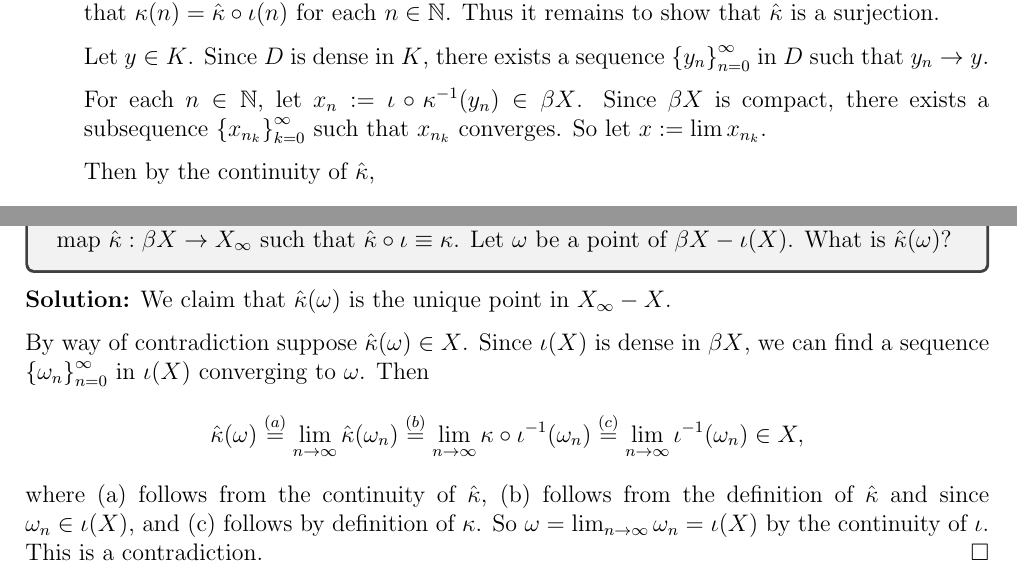
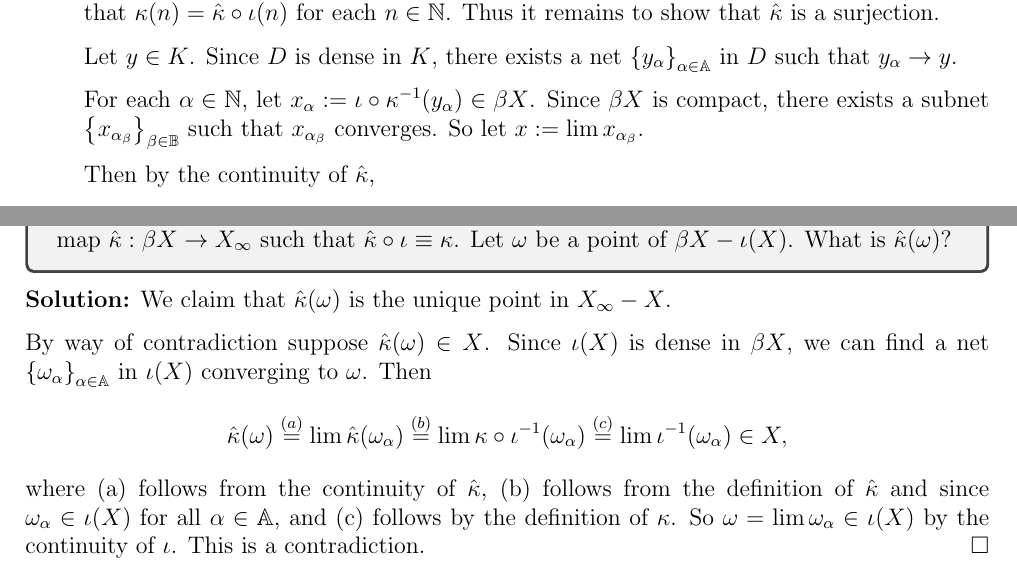
Before and after one commit to epwalsh/coursework, a LaTeX problem sheet (MATH-502/HW11_answers.tex): two parts of pages 1 and 4 of 4, joined at a grey line, cut so that both start at the same text. Compiled offline with pdfLaTeX.

Commit message:
change seq to net

```diff
--- a/MATH-502/HW11_answers.tex
+++ b/MATH-502/HW11_answers.tex
@@ -60,10 +60,10 @@ $\Diamond$ \emph{Subclaim \theClaimCounter.\theSubClaimCounter}}
       By the Stone-\v{C}ech compactification there exists a continuous function $\hat{\kappa} : \beta \mathbb{N} \rightarrow K$ such that $\kappa(n) =
       \hat{\kappa}\circ \iota(n)$ for each $n \in \mathbb{N}$. Thus it remains to show that $\hat{\kappa}$ is a surjection.
 
-      Let $y \in K$. Since $D$ is dense in $K$, there exists a sequence $\left\{ y_n \right\}_{n=0}^{\infty}$ in $D$ such that $y_n \rightarrow y$.
+      Let $y \in K$. Since $D$ is dense in $K$, there exists a net $\left\{ y_\alpha \right\}_{\alpha\in\mathbb{A}}$ in $D$ such that $y_\alpha \rightarrow y$.
 
-      For each $n \in \mathbb{N}$, let $x_n := \iota \circ \kappa^{-1}(y_n) \in \beta X$. Since $\beta X$ is compact, there exists a subsequence $\left\{
-      x_{n_k} \right\}_{k=0}^{\infty}$ such that $x_{n_k}$ converges. So let $x := \lim x_{n_k}$.
+      For each $\alpha \in \mathbb{N}$, let $x_\alpha:= \iota \circ \kappa^{-1}(y_\alpha) \in \beta X$. Since $\beta X$ is compact, there exists a
+      subnet $\left\{ x_{\alpha_\beta} \right\}_{\beta\in\mathbb{B}}$ such that $x_{\alpha_\beta}$ converges. So let $x := \lim x_{\alpha_\beta}$.
 
       Then by the continuity of $\hat{\kappa}$,
       \[
@@ -236,16 +237,17 @@ $\Diamond$ \emph{Subclaim \theClaimCounter.\theSubClaimCounter}}
   We claim that $\hat{\kappa}(\omega)$ is the unique point in $X_{\infty} - X$.
 
   By way of contradiction suppose $\hat{\kappa}(\omega) \in X$.
-  Since $\iota(X)$ is dense in $\beta X$, we can find a sequence $\left\{ \omega_{n} \right\}_{n=0}^{\infty}$ in $\iota(X)$ converging to $\omega$.
+  Since $\iota(X)$ is dense in $\beta X$, we can find a net $\left\{ \omega_{\alpha} \right\}_{\alpha\in\mathbb{A}}$ in $\iota(X)$ converging to $\omega$.
   Then
   \[
-    \hat{\kappa}(\omega) \stackrel{(a)}{=} \lim_{n\rightarrow\infty}\hat{\kappa}(\omega_n) \stackrel{(b)}{=} \lim_{n\rightarrow\infty}\kappa\circ
-    \iota^{-1}(\omega_n) \stackrel{(c)}{=}
-    \lim_{n\rightarrow\infty}\iota^{-1}(\omega_n) \in X,
+    \hat{\kappa}(\omega) \stackrel{(a)}{=} \lim \hat{\kappa}(\omega_\alpha) \stackrel{(b)}{=} \lim\kappa\circ
+    \iota^{-1}(\omega_\alpha) \stackrel{(c)}{=}
+    \lim\iota^{-1}(\omega_\alpha) \in X,
   \]
-  where (a) follows from the continuity of $\hat{\kappa}$, (b) follows from the definition of $\hat{\kappa}$ and since $\omega_n \in \iota(X)$, and
-  (c) follows by definition of $\kappa$.
-  So $\omega = \lim_{n\rightarrow\infty} \omega_n = \iota(X)$ by the continuity of $\iota$. This is a contradiction.
+  where (a) follows from the continuity of $\hat{\kappa}$, (b) follows from the definition of $\hat{\kappa}$ and since $\omega_\alpha \in \iota(X)$
+  for all $\alpha \in \mathbb{A}$, and
+  (c) follows by the definition of $\kappa$.
+  So $\omega = \lim \omega_\alpha \in \iota(X)$ by the continuity of $\iota$. This is a contradiction.
 \end{Solution}
 
 \end{document}
```
Also changed, not shown: MATH-502/HW11_answers.tex (3 more changed lines).
